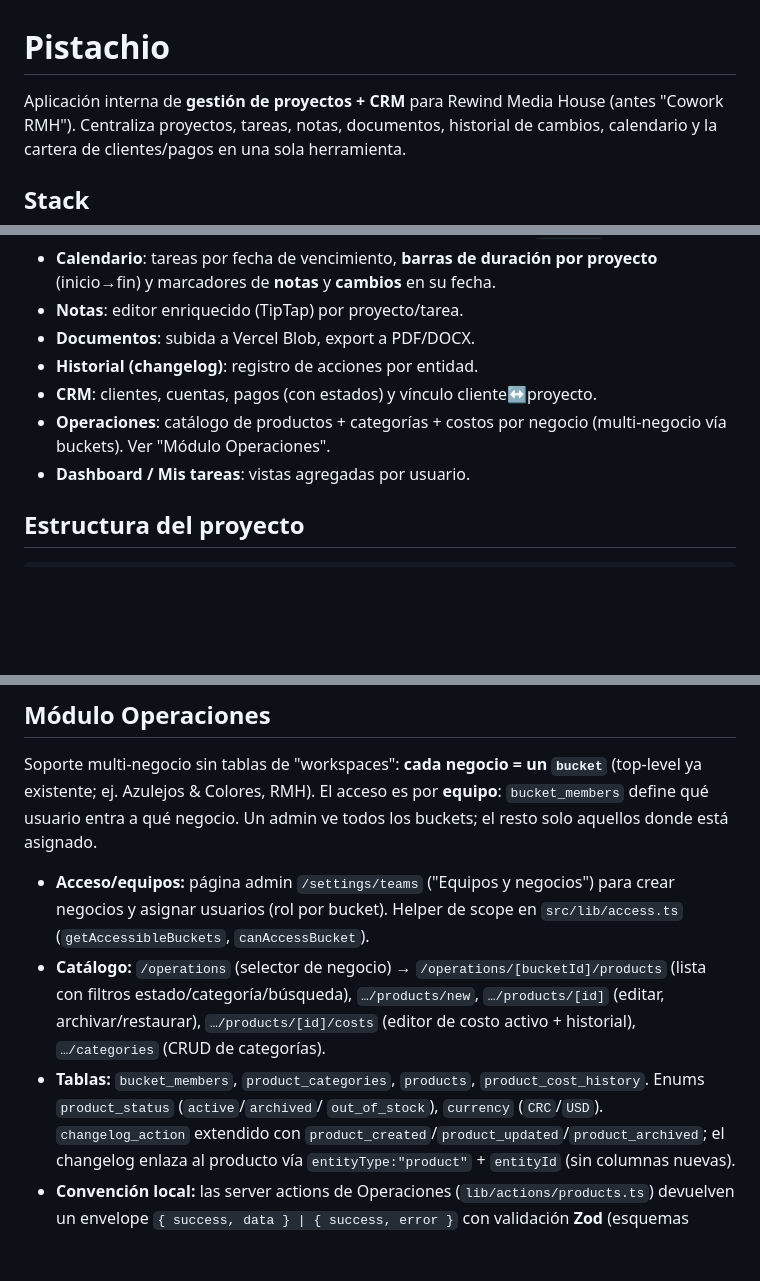
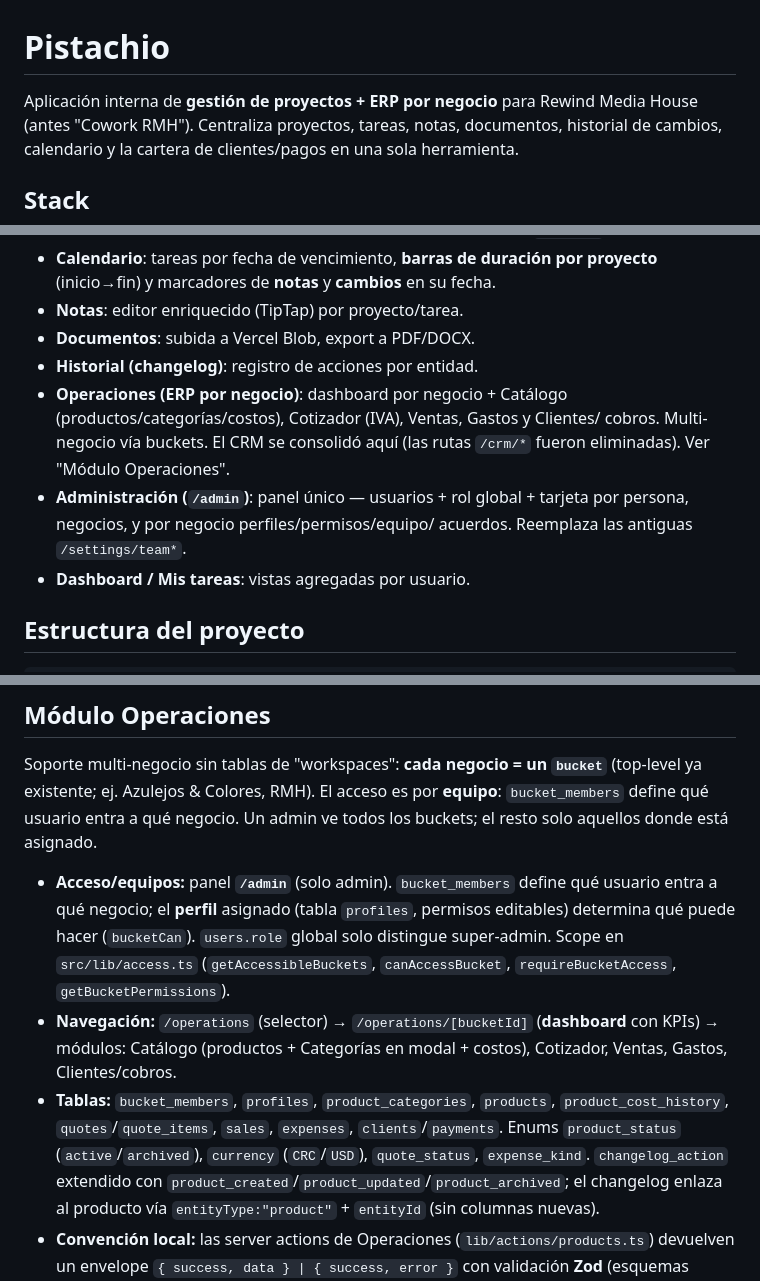
Before and after one commit to Gaboarias/coworkrmh, a Markdown page: README.md, 3 parts joined by grey strips. Rendered like a GitHub page; blank space fills up the shorter version.

Commit message:
docs: README refleja /admin unificado, dashboard Operaciones y CRM consolidado
Co-Authored-By: Claude Sonnet 4.6 <noreply@anthropic.com>

```diff
--- a/README.md
+++ b/README.md
@@ -1,6 +1,6 @@
 # Pistachio
 
-Aplicación interna de **gestión de proyectos + CRM** para Rewind Media House
+Aplicación interna de **gestión de proyectos + ERP por negocio** para Rewind Media House
 (antes "Cowork RMH"). Centraliza proyectos, tareas, notas, documentos, historial
 de cambios, calendario y la cartera de clientes/pagos en una sola herramienta.
 
@@ -31,9 +31,13 @@ de cambios, calendario y la cartera de clientes/pagos en una sola herramienta.
 - **Notas**: editor enriquecido (TipTap) por proyecto/tarea.
 - **Documentos**: subida a Vercel Blob, export a PDF/DOCX.
 - **Historial (changelog)**: registro de acciones por entidad.
-- **CRM**: clientes, cuentas, pagos (con estados) y vínculo cliente↔proyecto.
-- **Operaciones**: catálogo de productos + categorías + costos por negocio
-  (multi-negocio vía buckets). Ver "Módulo Operaciones".
+- **Operaciones (ERP por negocio)**: dashboard por negocio + Catálogo
+  (productos/categorías/costos), Cotizador (IVA), Ventas, Gastos y Clientes/
+  cobros. Multi-negocio vía buckets. El CRM se consolidó aquí (las rutas
+  `/crm/*` fueron eliminadas). Ver "Módulo Operaciones".
+- **Administración (`/admin`)**: panel único — usuarios + rol global +
+  tarjeta por persona, negocios, y por negocio perfiles/permisos/equipo/
+  acuerdos. Reemplaza las antiguas `/settings/team*`.
 - **Dashboard / Mis tareas**: vistas agregadas por usuario.
 
 ## Estructura del proyecto
@@ -136,17 +140,20 @@ Soporte multi-negocio sin tablas de "workspaces": **cada negocio = un `bucket`**
 **equipo**: `bucket_members` define qué usuario entra a qué negocio. Un admin
 ve todos los buckets; el resto solo aquellos donde está asignado.
 
-- **Acceso/equipos:** página admin `/settings/teams` ("Equipos y negocios") para
-  crear negocios y asignar usuarios (rol por bucket). Helper de scope en
-  `src/lib/access.ts` (`getAccessibleBuckets`, `canAccessBucket`).
-- **Catálogo:** `/operations` (selector de negocio) →
-  `/operations/[bucketId]/products` (lista con filtros estado/categoría/búsqueda),
-  `…/products/new`, `…/products/[id]` (editar, archivar/restaurar),
-  `…/products/[id]/costs` (editor de costo activo + historial),
-  `…/categories` (CRUD de categorías).
-- **Tablas:** `bucket_members`, `product_categories`, `products`,
-  `product_cost_history`. Enums `product_status` (`active`/`archived`/
-  `out_of_stock`), `currency` (`CRC`/`USD`). `changelog_action` extendido con
+- **Acceso/equipos:** panel **`/admin`** (solo admin). `bucket_members` define
+  qué usuario entra a qué negocio; el **perfil** asignado (tabla `profiles`,
+  permisos editables) determina qué puede hacer (`bucketCan`). `users.role`
+  global solo distingue super-admin. Scope en `src/lib/access.ts`
+  (`getAccessibleBuckets`, `canAccessBucket`, `requireBucketAccess`,
+  `getBucketPermissions`).
+- **Navegación:** `/operations` (selector) → `/operations/[bucketId]`
+  (**dashboard** con KPIs) → módulos: Catálogo (productos + Categorías en
+  modal + costos), Cotizador, Ventas, Gastos, Clientes/cobros.
+- **Tablas:** `bucket_members`, `profiles`, `product_categories`, `products`,
+  `product_cost_history`, `quotes`/`quote_items`, `sales`, `expenses`,
+  `clients`/`payments`. Enums `product_status` (`active`/`archived`),
+  `currency` (`CRC`/`USD`), `quote_status`, `expense_kind`.
+  `changelog_action` extendido con
   `product_created`/`product_updated`/`product_archived`; el changelog enlaza al
   producto vía `entityType:"product"` + `entityId` (sin columnas nuevas).
 - **Convención local:** las server actions de Operaciones (`lib/actions/products.ts`)
```
